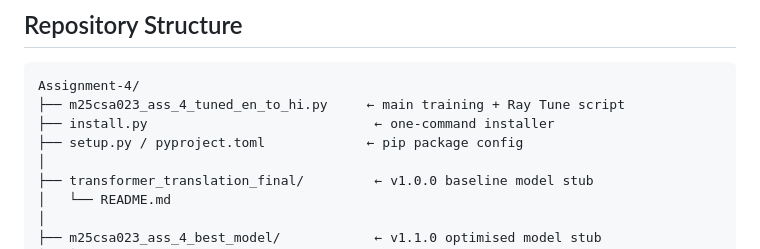
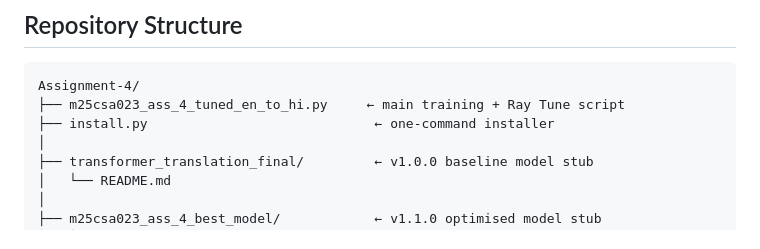
Before and after one commit to priyadip/MLOps-Priyadip_Sau-M25CSA023, a Markdown page: README.md, the part around the change. GitHub-like rendering.

```diff
--- a/README.md
+++ b/README.md
@@ -57,7 +57,6 @@ in significantly fewer epochs.
 Assignment-4/
 ├── m25csa023_ass_4_tuned_en_to_hi.py     ← main training + Ray Tune script
 ├── install.py                             ← one-command installer
-├── setup.py / pyproject.toml             ← pip package config
 │
 ├── transformer_translation_final/         ← v1.0.0 baseline model stub
 │   └── README.md
```
